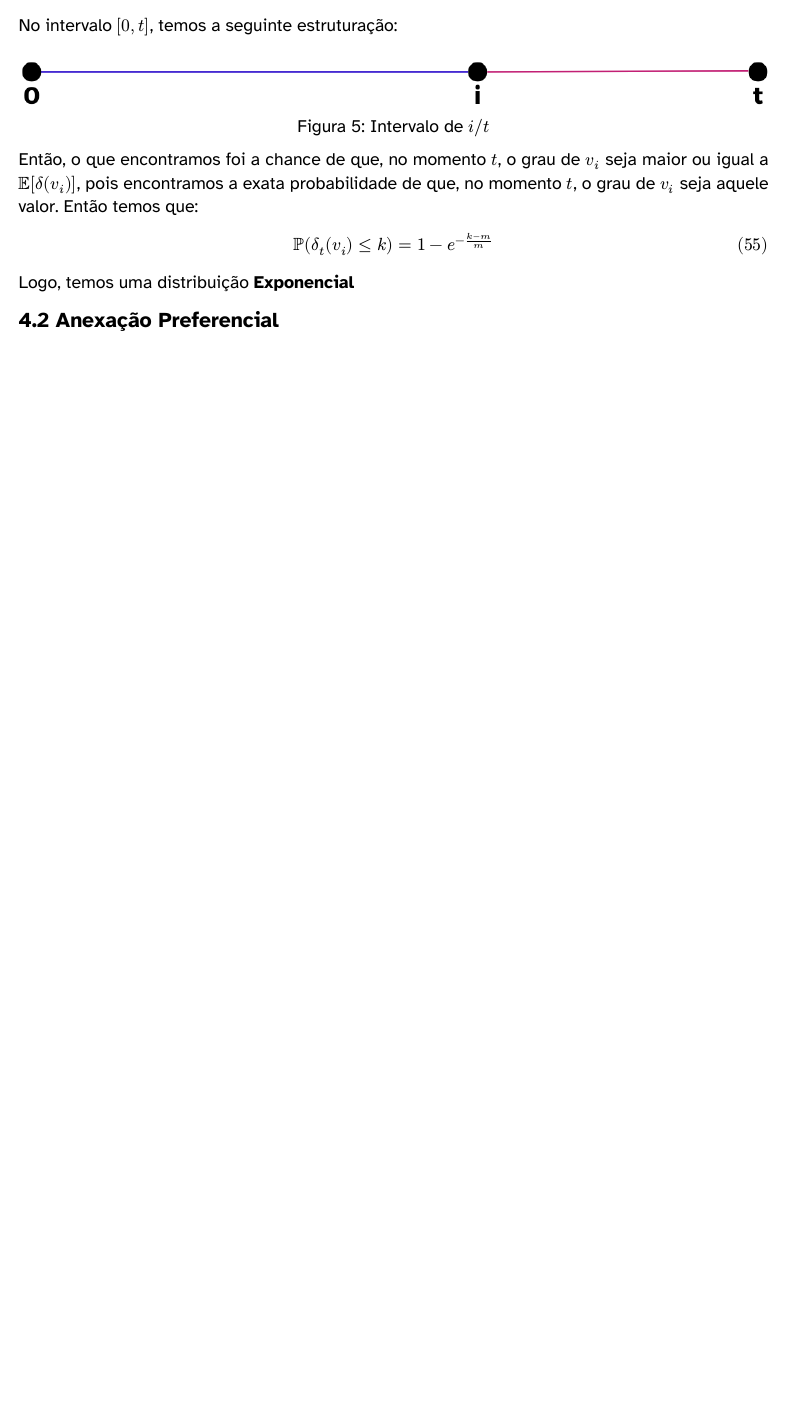
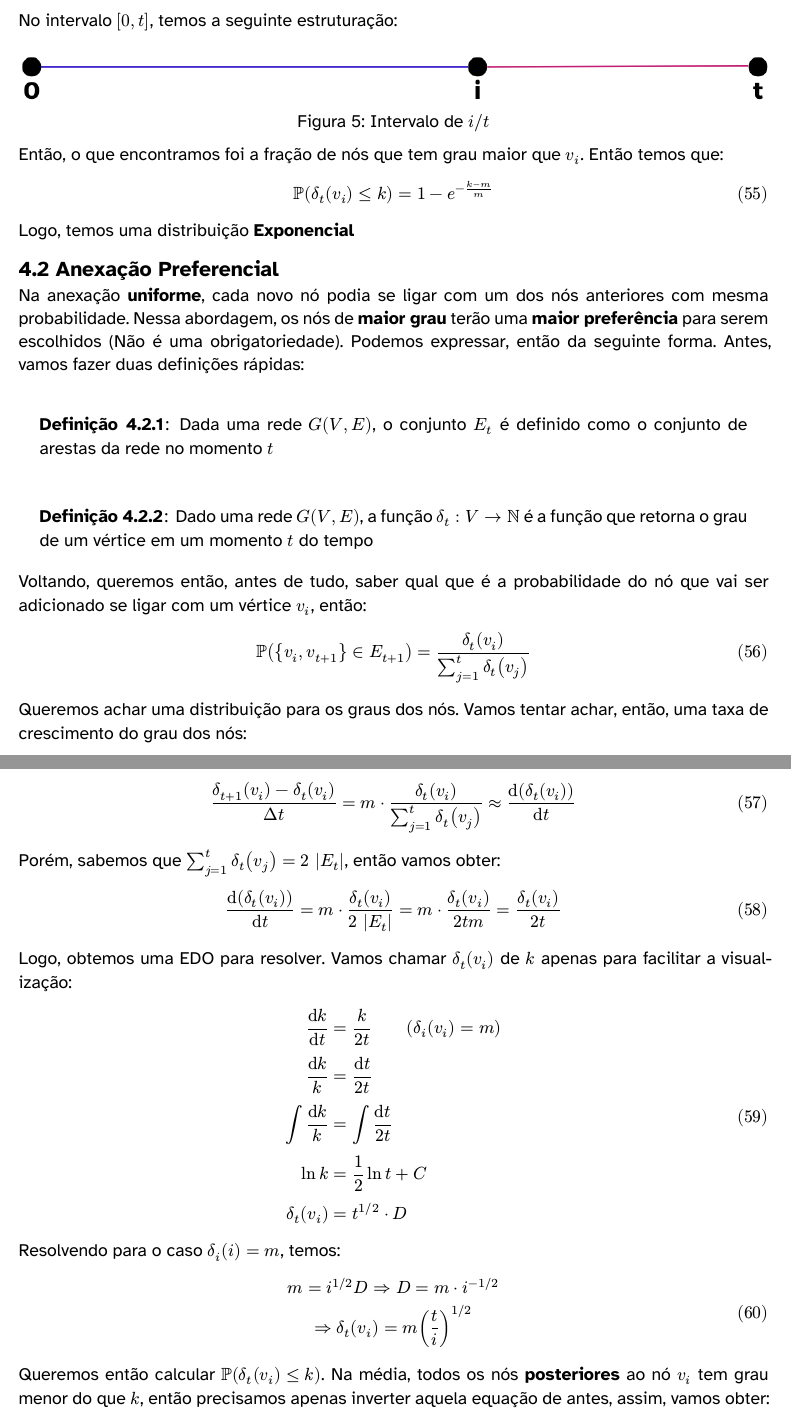
Before and after one commit to jaopredo/holy-emapian-scripture, a Typst document (4 semestre/Ciência de Redes/Recaps/A1.typ): part of page 20 of 20 before the commit and two parts of pages 20 and 21 of 21 after it, the two joined at a grey line, cut so that both start at the same text, the shorter picture padded with empty space. The pictures show the PDF file 4 semestre/Ciência de Redes/Recaps/A1.pdf that the author committed with the source.

Commit message:
Atualização Ciência de Redes

```diff
--- a/4 semestre/Ciência de Redes/Recaps/A1.typ
+++ b/4 semestre/Ciência de Redes/Recaps/A1.typ
@@ -541,10 +541,71 @@ No intervalo $[0,t]$, temos a seguinte estruturação:
   image("images/01-interval.png")
 )
 
-Então, o que encontramos foi a chance de que, no momento $t$, o grau de $v_i$ seja maior ou igual a $EE[delta(v_i)]$, pois encontramos a exata probabilidade de que, no momento $t$, o grau de $v_i$ seja aquele valor. Então temos que:
+Então, o que encontramos foi a fração de nós que tem grau maior que $v_i$. Então temos que:
 $
   PP(delta_t (v_i) <= k) = 1 - e^( -(k - m)/m )
 $
 Logo, temos uma distribuição *Exponencial*
 
 == Anexação Preferencial
+Na anexação *uniforme*, cada novo nó podia se ligar com um dos nós anteriores com mesma probabilidade. Nessa abordagem, os nós de *maior grau* terão uma *maior preferência* para serem escolhidos (Não é uma obrigatoriedade). Podemos expressar, então da seguinte forma. Antes, vamos fazer duas definições rápidas:
+
+#definition[
+  Dada uma rede $G(V,E)$, o conjunto $E_t$ é definido como o conjunto de arestas da rede no momento $t$
+]
+
+#definition[
+  Dado uma rede $G(V,E)$, a função $delta_t : V -> NN$ é a função que retorna o grau de um vértice em um momento $t$ do tempo
+]
+
+Voltando, queremos então, antes de tudo, saber qual que é a probabilidade do nó que vai ser adicionado se ligar com um vértice $v_i$, então:
+$
+  PP({v_i, v_(t+1)} in E_(t+1)) = ( delta_t (v_i) ) / ( sum_(j=1)^t delta_t (v_j) )
+$
+
+Queremos achar uma distribuição para os graus dos nós. Vamos tentar achar, então, uma taxa de crescimento do grau dos nós:
+$
+  (delta_(t+1) (v_i) - delta_t (v_i)) / (Delta t) = m dot ( delta_t (v_i) ) / ( sum_(j=1)^t delta_t (v_j) ) approx (dif (delta_t (v_i))) / (dif t)
+$
+Porém, sabemos que $sum^(t)_(j=1) delta_t (v_j) = 2 |E_t|$, então vamos obter:
+$
+  (dif (delta_t (v_i))) / (dif t) = m dot ( delta_t (v_i) ) / ( 2 |E_t| ) = m dot (delta_t (v_i))/(2 t m) = (delta_t (v_i))/(2 t)
+$
+
+Logo, obtemos uma EDO para resolver. Vamos chamar $delta_t (v_i)$ de $k$ apenas para facilitar a visualização:
+$
+  (dif k)/(dif t) &= k / (2t) wide (delta_i (v_i) = m)   \
+
+  (dif k) / k &= (dif t) / (2 t)    \
+
+  integral (dif k) / k &= integral (dif t) / (2 t)    \
+
+  ln k &= 1/2 ln t + C    \
+
+  delta_t (v_i) &= t^(1\/2) dot D
+$
+Resolvendo para o caso $delta_i (i) = m$, temos:
+$
+  m = i^(1\/2)D  =>  D = m dot i ^ (-1\/2)    \
+
+  => delta_t (v_i) = m (t/i)^(1\/2)
+$
+
+Queremos então calcular $PP(delta_t (v_i) <= k)$. Na média, todos os nós *posteriores* ao nó $v_i$ tem grau menor do que $k$, então precisamos apenas inverter aquela equação de antes, assim, vamos obter:
+$
+  delta_t (v_i)^2 = m^2 t/i   \
+
+  <=> i = (m^2 dot t)/(delta_t (v_i)^2)
+$
+
+Assim, conseguimos obter a *fração de nós com grau maior que $v_i$*, que são justamente os nós anteriores a ele ($i\/t$) que é $m^2 delta_t (v_1)^(-2)$. Temos então que:
+$
+  PP(delta_t (v_i) <= k) = 1 - m^2 k^(-2)
+$
+
+Temos também que a densidade vai ser:
+$
+  f_K (k) =  2m^2 k^(-3)
+$
+
+Percebemos, então, que a variável aleatória $K$, que representa o grau de um nó na rede, tem a distribuição *$"Paretto"(2, m)$*
```
Also changed, not shown: 4 semestre/Ciência de Redes/Recaps/A1.pdf.
